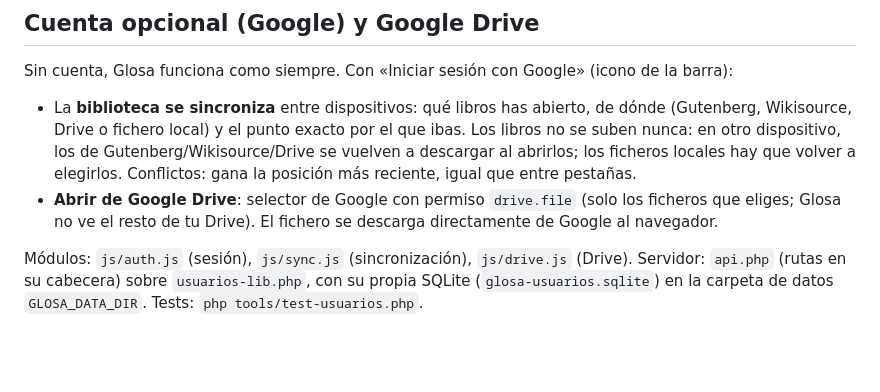
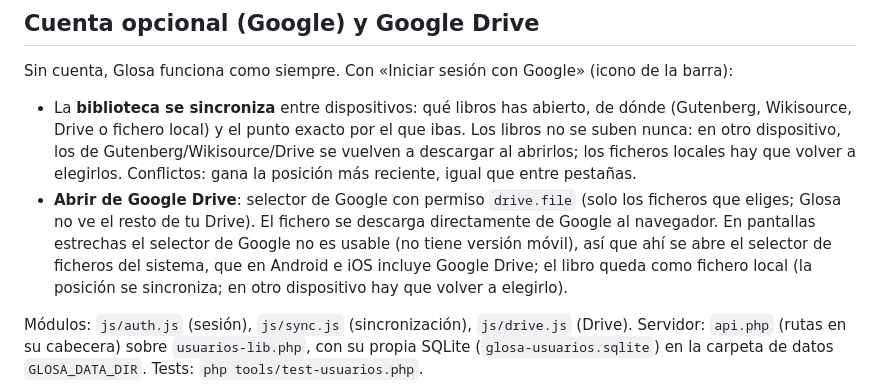
Before and after one commit to bitterfountain/glosa, a Markdown page: README.md, the part around the change. GitHub-like rendering; blank space fills up the shorter version.

Commit message:
docs: Drive en móvil usa el selector del sistema
Claude-Session: https://claude.ai/code/session_019Buf1XvGEy3LGNj8s7mtwM

```diff
--- a/README.md
+++ b/README.md
@@ -116,7 +116,10 @@ Sin cuenta, Glosa funciona como siempre. Con «Iniciar sesión con Google» (ico
   Conflictos: gana la posición más reciente, igual que entre pestañas.
 - **Abrir de Google Drive**: selector de Google con permiso `drive.file` (solo los
   ficheros que eliges; Glosa no ve el resto de tu Drive). El fichero se descarga
-  directamente de Google al navegador.
+  directamente de Google al navegador. En pantallas estrechas el selector de Google
+  no es usable (no tiene versión móvil), así que ahí se abre el selector de ficheros
+  del sistema, que en Android e iOS incluye Google Drive; el libro queda como fichero
+  local (la posición se sincroniza; en otro dispositivo hay que volver a elegirlo).
 
 Módulos: `js/auth.js` (sesión), `js/sync.js` (sincronización), `js/drive.js` (Drive).
 Servidor: `api.php` (rutas en su cabecera) sobre `usuarios-lib.php`, con su propia SQLite
```
